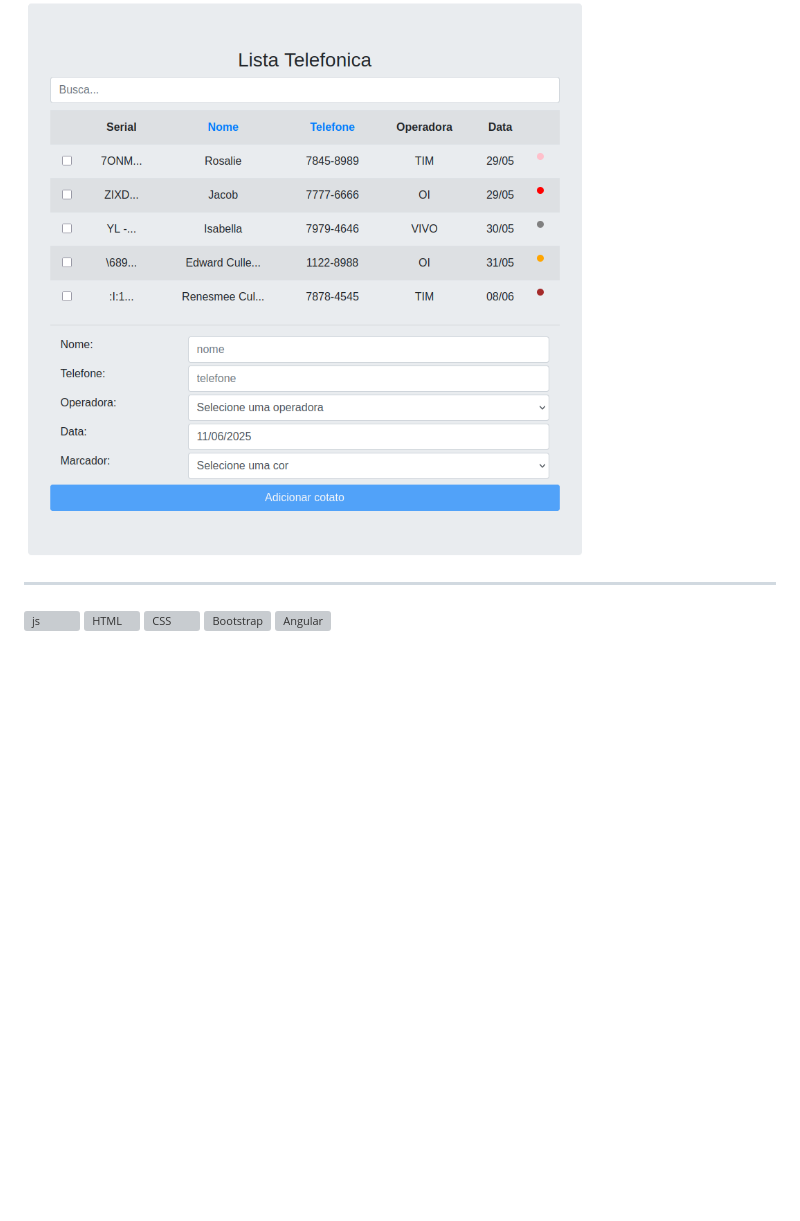
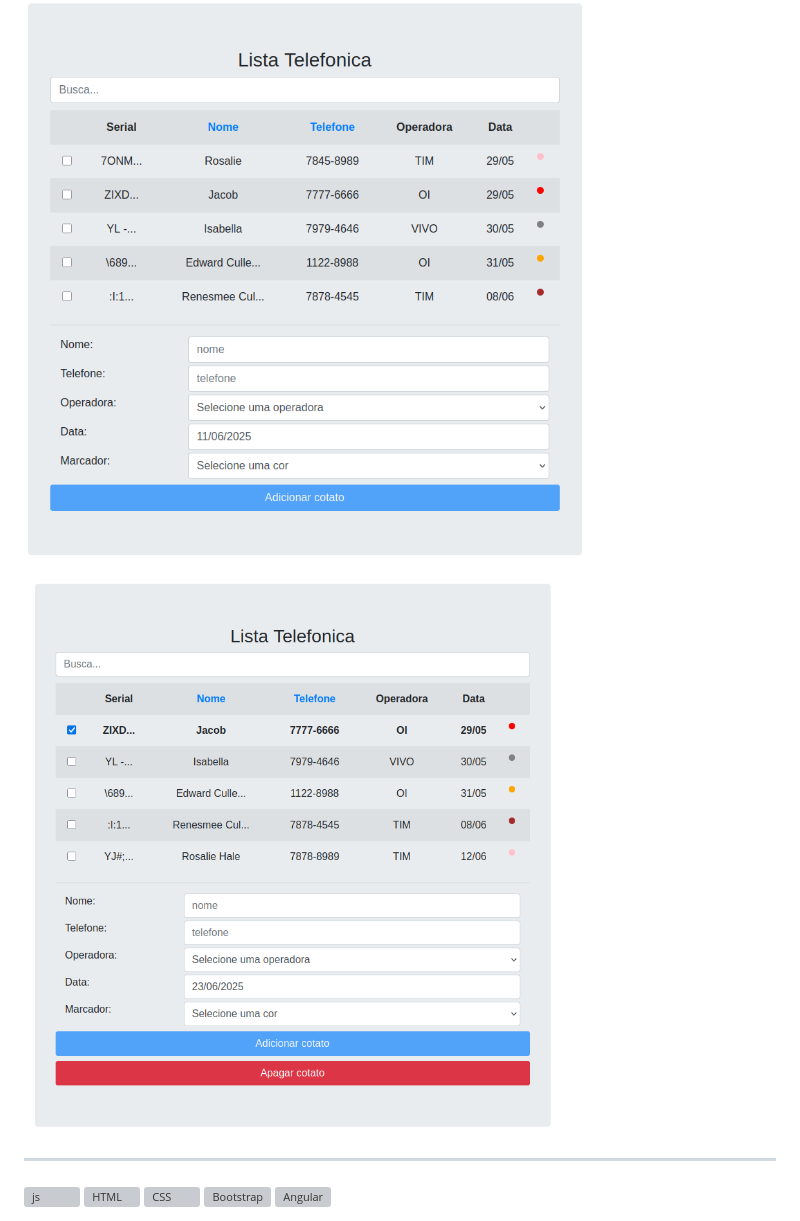
Before and after one commit to divaprates/AngularJs-lista-telefonica, a Markdown page: README.md, the part around the change. GitHub-like rendering; pictures changed too: assets/imageApagar.png (added); blank space fills up the shorter version; grey boxes are pictures that could not be loaded.

Commit message:
doc: inserindo imagem Apagar Contato

```diff
--- a/README.md
+++ b/README.md
@@ -47,6 +47,8 @@ json-server --watch db.json --port 3000
 
 ![alt text](assets/imageDados.png)
 
+![alt text](assets/imageApagar.png)
+
 <hr/>
 <div style="display: inline_block">
   <img align="center" alt="js" height="30" width="40" src="https://raw.githubusercontent.com/devicons/devicon/master/icons/javascript/javascript-plain.svg">
```
